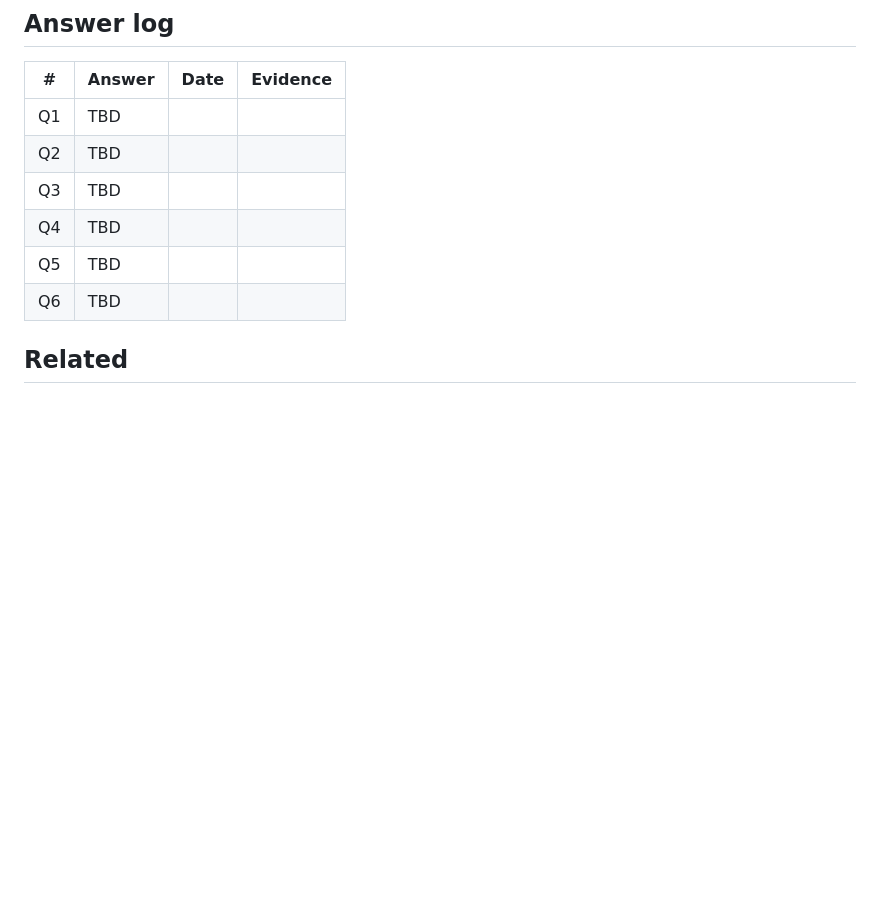
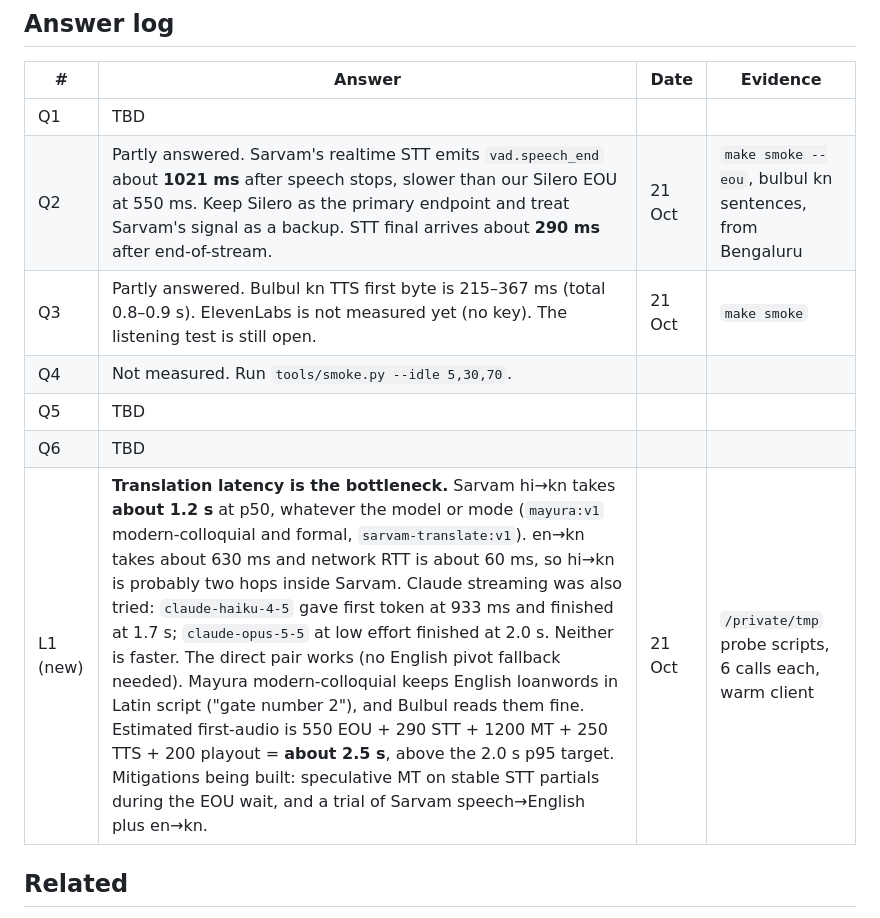
Before and after one commit to rohansx/convox, a Markdown page: docs/plan/open-questions.md, the part around the change. Drawn GitHub-style; blank space fills up the shorter version.

Commit message:
docs: log live vendor measurements (Q2, Q3, translation latency L1)
Co-Authored-By: Claude Opus 5.5 <noreply@anthropic.com>

```diff
--- a/docs/plan/open-questions.md
+++ b/docs/plan/open-questions.md
@@ -89,11 +89,12 @@ Neither PDF answers these. Each row names the doc that holds the current propose
 | # | Answer | Date | Evidence |
 |---|---|---|---|
 | Q1 | TBD | | |
-| Q2 | TBD | | |
-| Q3 | TBD | | |
-| Q4 | TBD | | |
+| Q2 | Partly answered. Sarvam's realtime STT emits `vad.speech_end` about **1021 ms** after speech stops, slower than our Silero EOU at 550 ms. Keep Silero as the primary endpoint and treat Sarvam's signal as a backup. STT final arrives about **290 ms** after end-of-stream. | 21 Oct | `make smoke --eou`, bulbul kn sentences, from Bengaluru |
+| Q3 | Partly answered. Bulbul kn TTS first byte is 215–367 ms (total 0.8–0.9 s). ElevenLabs is not measured yet (no key). The listening test is still open. | 21 Oct | `make smoke` |
+| Q4 | Not measured. Run `tools/smoke.py --idle 5,30,70`. | | |
 | Q5 | TBD | | |
 | Q6 | TBD | | |
+| L1 (new) | **Translation latency is the bottleneck.** Sarvam hi→kn takes **about 1.2 s** at p50, whatever the model or mode (`mayura:v1` modern-colloquial and formal, `sarvam-translate:v1`). en→kn takes about 630 ms and network RTT is about 60 ms, so hi→kn is probably two hops inside Sarvam. Claude streaming was also tried: `claude-haiku-4-5` gave first token at 933 ms and finished at 1.7 s; `claude-opus-5-5` at low effort finished at 2.0 s. Neither is faster. The direct pair works (no English pivot fallback needed). Mayura modern-colloquial keeps English loanwords in Latin script ("gate number 2"), and Bulbul reads them fine. Estimated first-audio is 550 EOU + 290 STT + 1200 MT + 250 TTS + 200 playout = **about 2.5 s**, above the 2.0 s p95 target. Mitigations being built: speculative MT on stable STT partials during the EOU wait, and a trial of Sarvam speech→English plus en→kn. | 21 Oct | `/private/tmp` probe scripts, 6 calls each, warm client |
 
 ## Related
 
```
